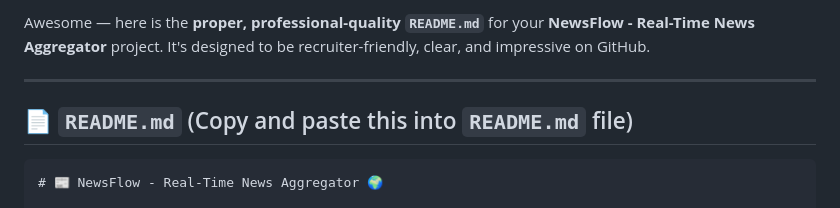
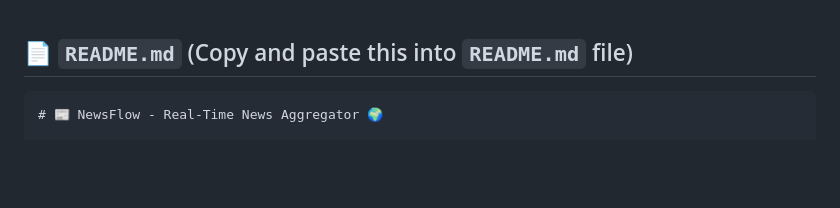
Before and after one commit to udaykumar0515/RealTime-News-Aggregator, a Markdown page: README.md, the part around the change. GitHub-like rendering; blank space fills up the shorter version.

```diff
--- a/README.md
+++ b/README.md
@@ -1,6 +1,3 @@
-Awesome — here is the **proper, professional-quality `README.md`** for your **NewsFlow - Real-Time News Aggregator** project. It's designed to be recruiter-friendly, clear, and impressive on GitHub.
-
----
 
 ## 📄 `README.md` (Copy and paste this into `README.md` file)
 
```
